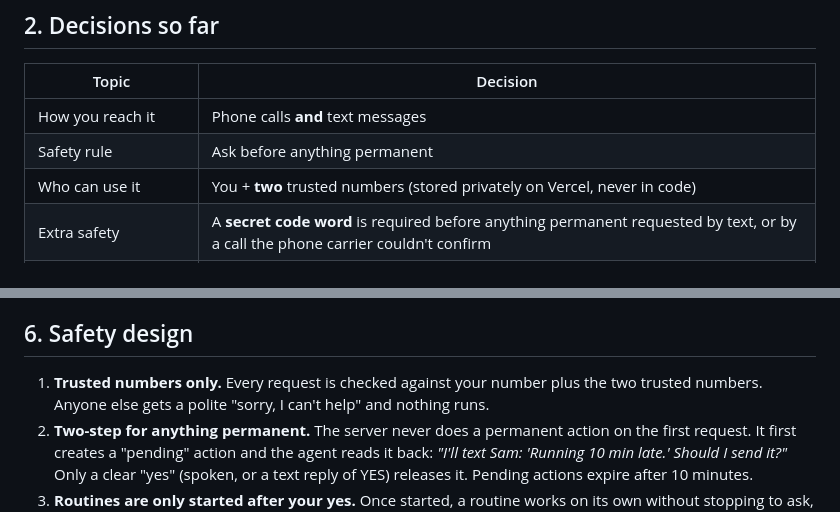
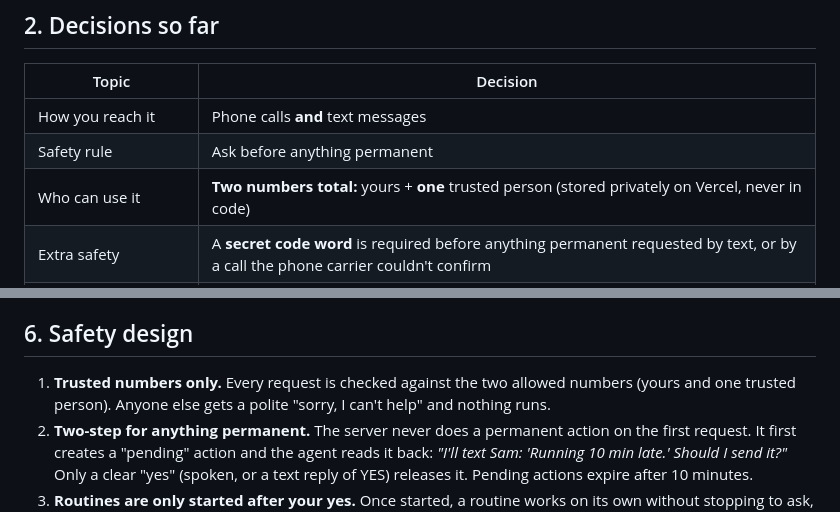
Before and after one commit to WizKid1968/Task-Line, a Markdown page: docs/PLAN.md, 2 parts joined by grey strips. Rendered like a GitHub page.

Commit message:
Plan: two allowed numbers total (owner + one trusted person)
Co-Authored-By: Claude Opus 5.5 <noreply@anthropic.com>
Claude-Session: https://claude.ai/code/session_011kpWMGWPfw5rn88NcsAvb1

```diff
--- a/docs/PLAN.md
+++ b/docs/PLAN.md
@@ -15,7 +15,7 @@ work, deleting something).
 |---|---|
 | How you reach it | Phone calls **and** text messages |
 | Safety rule | Ask before anything permanent |
-| Who can use it | You + **two** trusted numbers (stored privately on Vercel, never in code) |
+| Who can use it | **Two numbers total:** yours + **one** trusted person (stored privately on Vercel, never in code) |
 | Extra safety | A **secret code word** is required before anything permanent requested by text, or by a call the phone carrier couldn't confirm |
 | Existing Telnyx setup | Old "Kai" assistants deleted. "Front Desk Receptionist Workflow" is **kept** for later. Old Kai call/text settings stay until 8100 is switched to the new agent |
 | Phone service | Your existing Telnyx account, number **+1 631-212-8100** |
@@ -85,8 +85,8 @@ allowance. Routines are a **preview feature**, so details may change.
 
 ## 6. Safety design
 
-1. **Trusted numbers only.** Every request is checked against your number plus the
-   two trusted numbers. Anyone else gets a polite "sorry, I can't help" and nothing runs.
+1. **Trusted numbers only.** Every request is checked against the two allowed numbers
+   (yours and one trusted person). Anyone else gets a polite "sorry, I can't help" and nothing runs.
 2. **Two-step for anything permanent.** The server never does a permanent action on
    the first request. It first creates a "pending" action and the agent reads it back:
    *"I'll text Sam: 'Running 10 min late.' Should I send it?"* Only a clear "yes"
```
